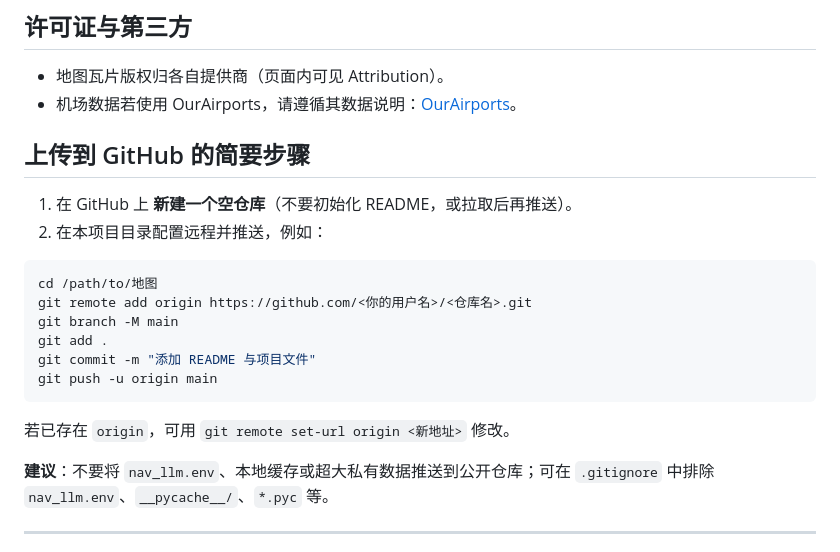
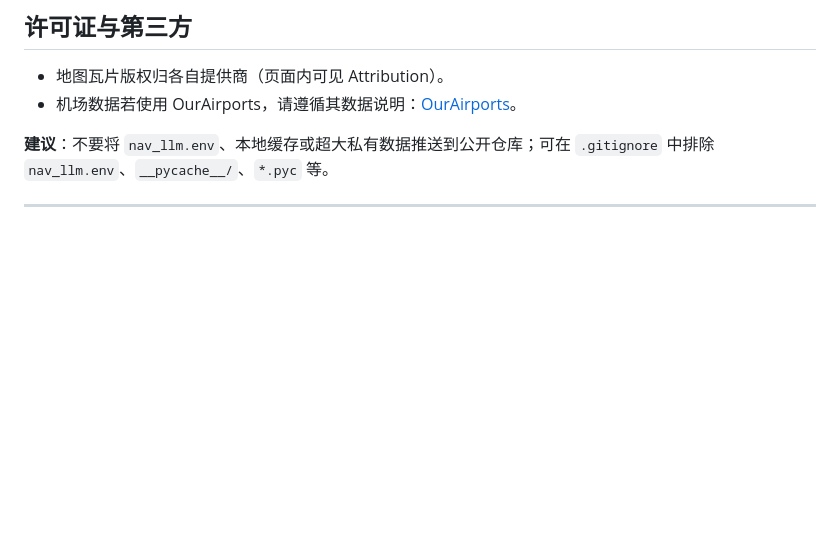
Before and after one commit to yuazhi/MF2020-Simulator-Maps, a Markdown page: README.md, the part around the change. Rendered like a GitHub page; blank space fills up the shorter version.

Commit message:
Remove GitHub upload steps from README
Removed upload instructions for GitHub from README.

````diff
--- a/README.md
+++ b/README.md
@@ -97,21 +97,6 @@ http://127.0.0.1:8764/
 - 地图瓦片版权归各自提供商（页面内可见 Attribution）。
 - 机场数据若使用 OurAirports，请遵循其数据说明：[OurAirports](https://ourairports.com/data/)。
 
-## 上传到 GitHub 的简要步骤
-
-1. 在 GitHub 上 **新建一个空仓库**（不要初始化 README，或拉取后再推送）。
-2. 在本项目目录配置远程并推送，例如：
-
-```bash
-cd /path/to/地图
-git remote add origin https://github.com/<你的用户名>/<仓库名>.git
-git branch -M main
-git add .
-git commit -m "添加 README 与项目文件"
-git push -u origin main
-```
-
-若已存在 `origin`，可用 `git remote set-url origin <新地址>` 修改。
 
 **建议**：不要将 `nav_llm.env`、本地缓存或超大私有数据推送到公开仓库；可在 `.gitignore` 中排除 `nav_llm.env`、`__pycache__/`、`*.pyc` 等。
 
````
